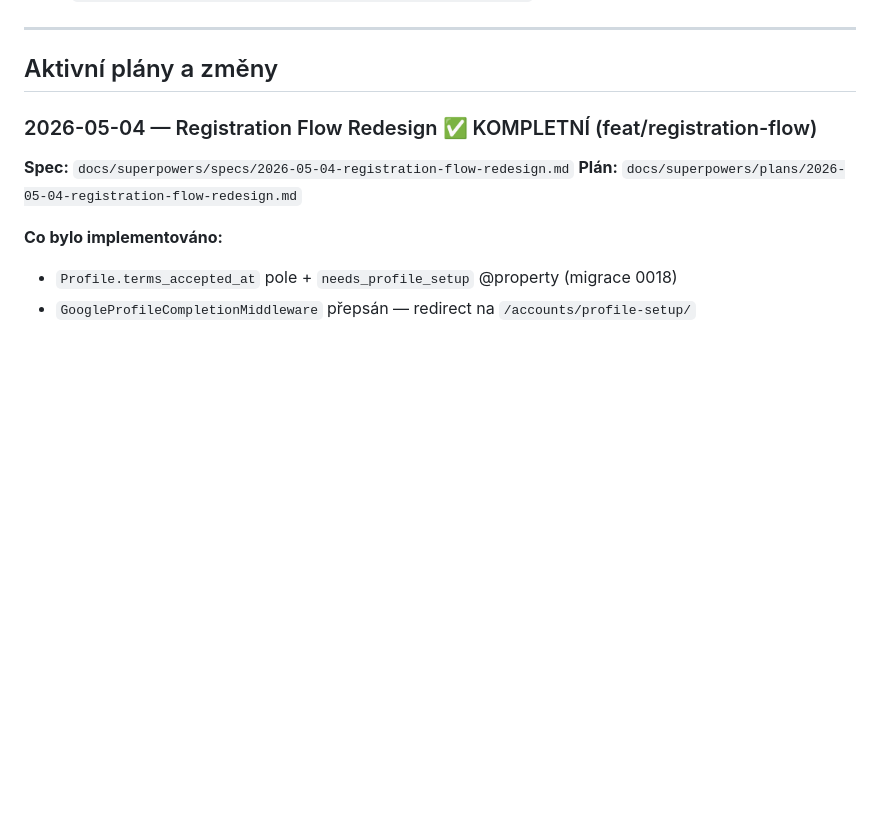
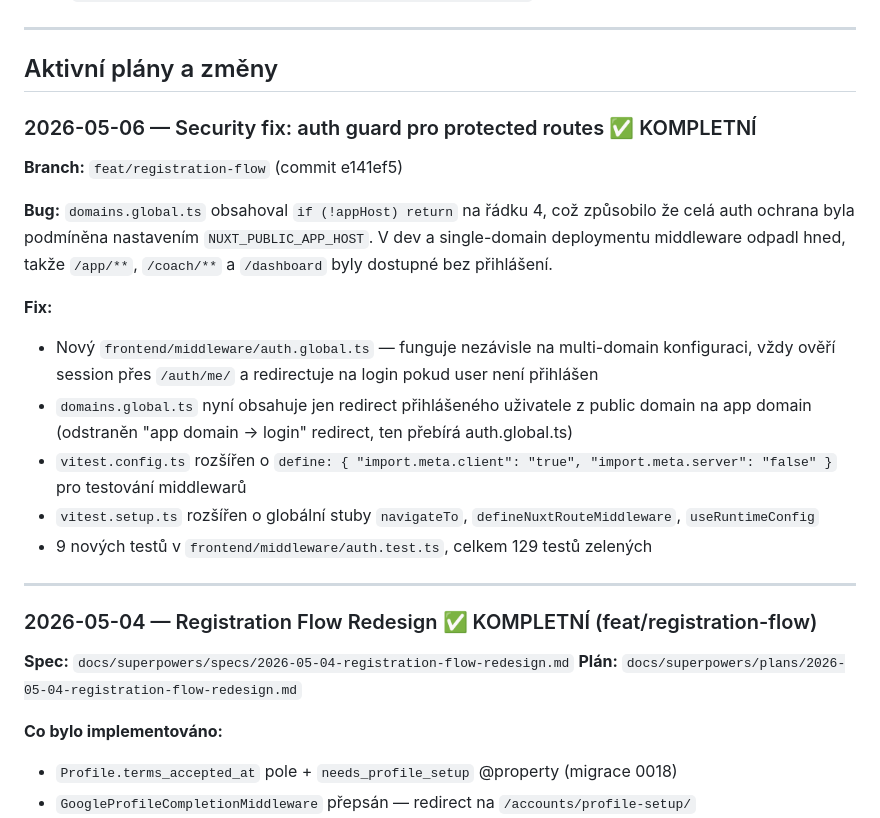
Before and after one commit to gyarab/enduroBuddy, a Markdown page: CLAUDE.md, the part around the change. GitHub-like rendering; blank space fills up the shorter version.

Commit message:
docs: update CLAUDE.md with auth guard security fix

```diff
--- a/CLAUDE.md
+++ b/CLAUDE.md
@@ -219,6 +219,21 @@ Spec: `docs/superpowers/specs/2026-04-18-nuxt-migration-design.md`
 ---
 
 ## Aktivní plány a změny
+
+### 2026-05-06 — Security fix: auth guard pro protected routes ✅ KOMPLETNÍ
+
+**Branch:** `feat/registration-flow` (commit e141ef5)
+
+**Bug:** `domains.global.ts` obsahoval `if (!appHost) return` na řádku 4, což způsobilo že celá auth ochrana byla podmíněna nastavením `NUXT_PUBLIC_APP_HOST`. V dev a single-domain deploymentu middleware odpadl hned, takže `/app/**`, `/coach/**` a `/dashboard` byly dostupné bez přihlášení.
+
+**Fix:**
+- Nový `frontend/middleware/auth.global.ts` — funguje nezávisle na multi-domain konfiguraci, vždy ověří session přes `/auth/me/` a redirectuje na login pokud user není přihlášen
+- `domains.global.ts` nyní obsahuje jen redirect přihlášeného uživatele z public domain na app domain (odstraněn "app domain → login" redirect, ten přebírá auth.global.ts)
+- `vitest.config.ts` rozšířen o `define: { "import.meta.client": "true", "import.meta.server": "false" }` pro testování middlewarů
+- `vitest.setup.ts` rozšířen o globální stuby `navigateTo`, `defineNuxtRouteMiddleware`, `useRuntimeConfig`
+- 9 nových testů v `frontend/middleware/auth.test.ts`, celkem 129 testů zelených
+
+---
 
 ### 2026-05-04 — Registration Flow Redesign ✅ KOMPLETNÍ (feat/registration-flow)
 
```
